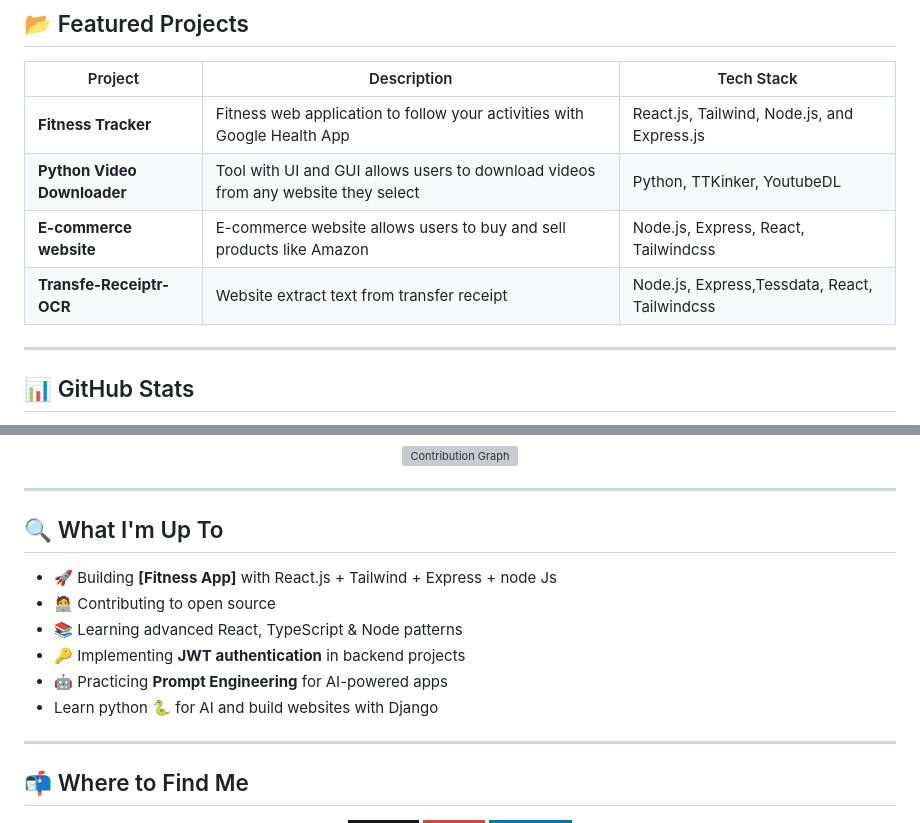
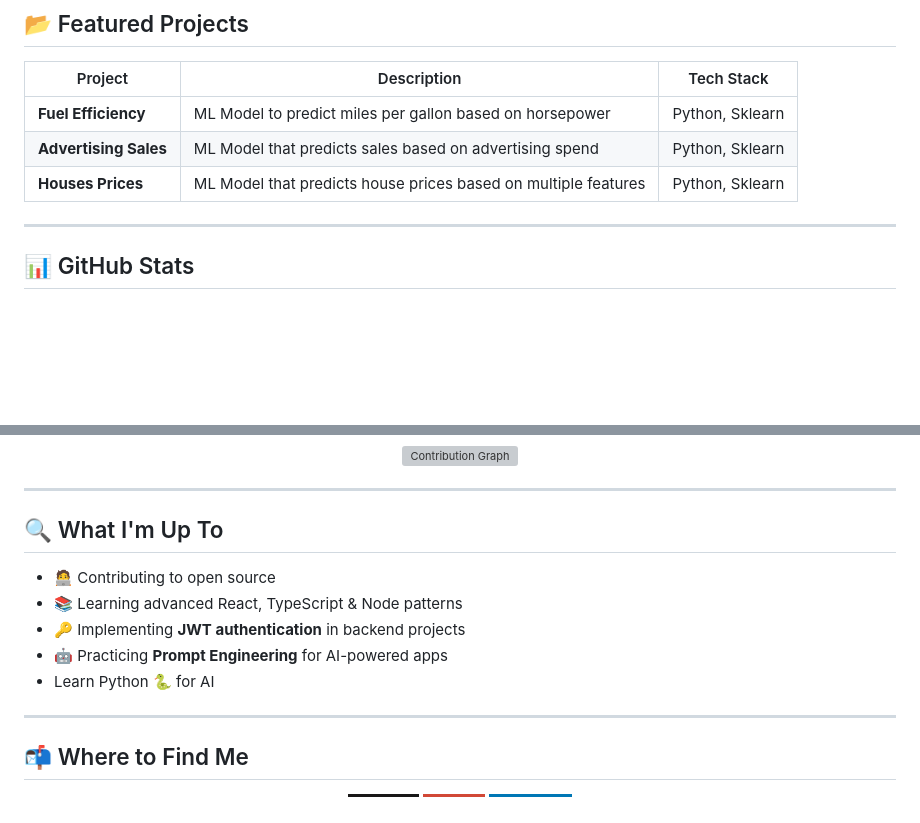
Before and after one commit to ahmed-elhdad/ahmed-elhdad, a Markdown page: README.md, 2 parts joined by grey strips. Rendered like a GitHub page; badges without logos; blank space fills up the shorter version; grey boxes are pictures that could not be loaded.

Commit message:
Revise featured projects and learning objectives
Updated featured projects and personal learning goals in README.

```diff
--- a/README.md
+++ b/README.md
@@ -33,10 +33,9 @@
 
 | Project | Description | Tech Stack |
 |--------|-------------|------------|
-| **Fitness Tracker** | Fitness web application to follow your activities with Google Health App | React.js, Tailwind, Node.js, and Express.js |
-| **Python Video Downloader** | Tool with UI and GUI allows users to download videos from any website they select | Python, TTKinker, YoutubeDL |
-| **E-commerce website** | E-commerce website allows users to buy and sell products like Amazon | Node.js, Express, React, Tailwindcss|
-| **Transfe-Receiptr-OCR** | Website extract text from transfer receipt| Node.js, Express,Tessdata, React, Tailwindcss|
+| **Fuel Efficiency** | ML Model to predict miles per gallon based on horsepower | Python, Sklearn |
+| **Advertising Sales** | ML Model that predicts sales based on advertising spend | Python, Sklearn |
+| **Houses Prices** | ML Model that predicts house prices based on multiple features | Python, Sklearn |
 ---
 
 ## 📊 GitHub Stats
@@ -66,12 +65,11 @@
 
 ## 🔍 What I'm Up To
 
-- 🚀 Building **[Fitness App]** with React.js + Tailwind + Express  + node Js
 - 🧑‍💻 Contributing to open source
 - 📚 Learning advanced React, TypeScript & Node patterns
 - 🔑 Implementing **JWT authentication** in backend projects
 - 🤖 Practicing **Prompt Engineering** for AI-powered apps
-- Learn python 🐍 for AI  and build websites with Django
+- Learn Python 🐍 for AI
 ---
 
 ## 📬 Where to Find Me
```
